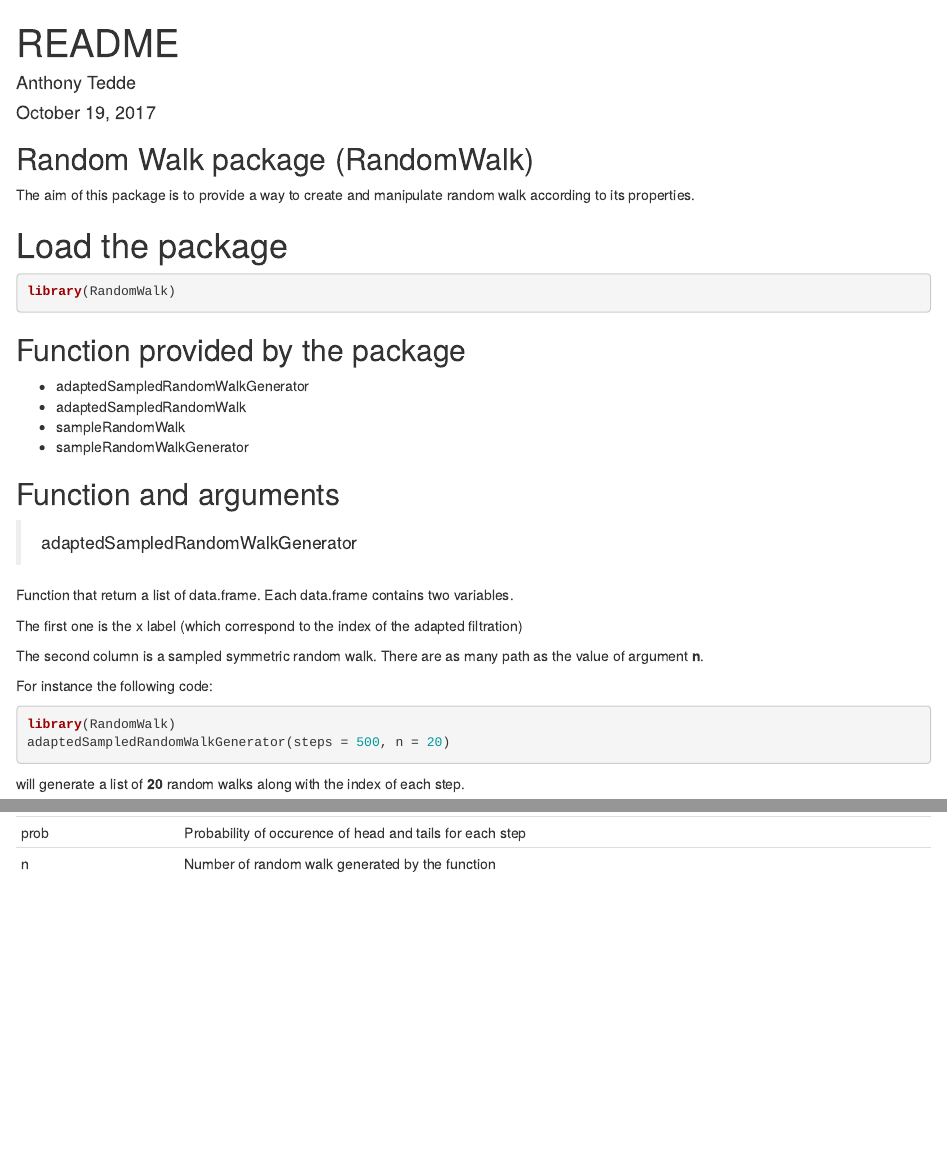
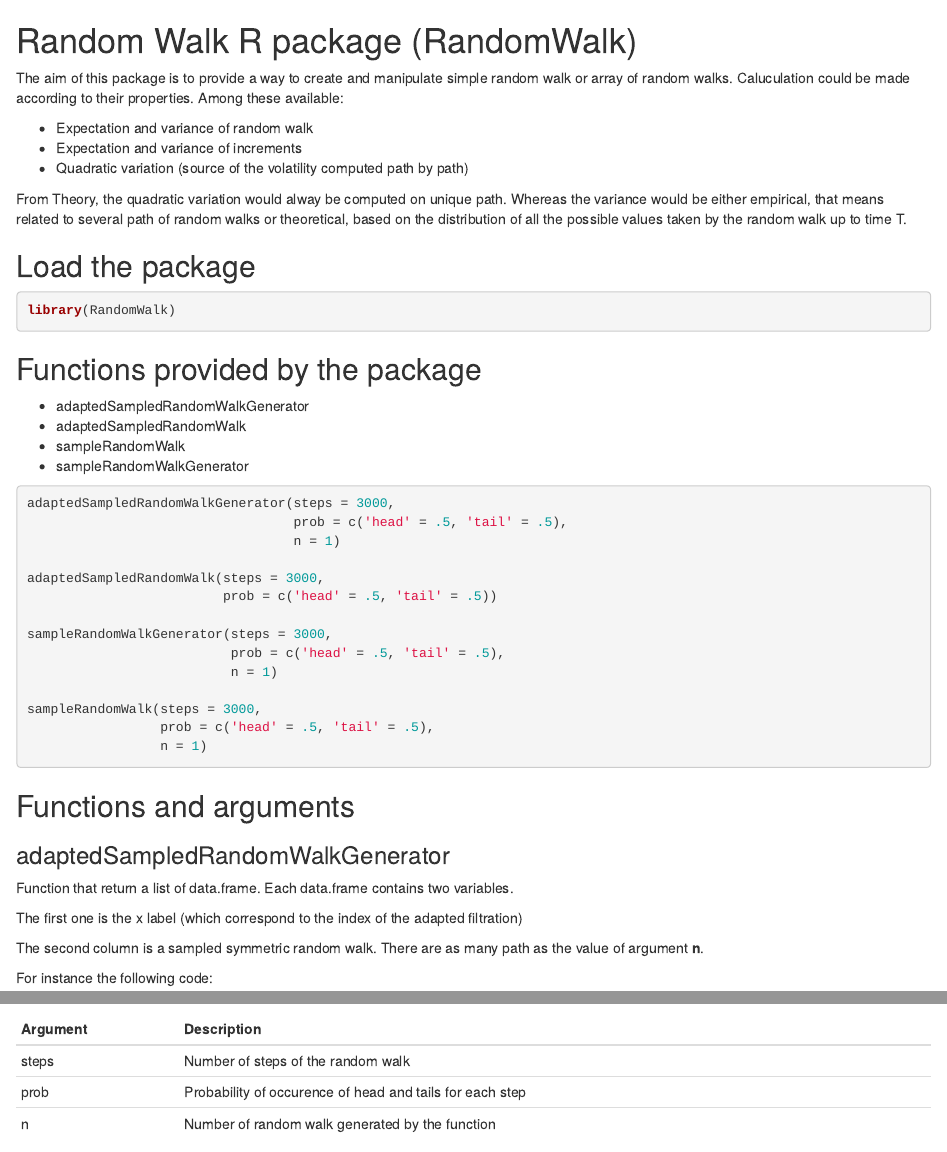
Before and after one commit to AnthonyTedde/RandomProcesses, an R Markdown document (README.Rmd): the page in a window 1100 px wide, from its top, and a second part further down, joined at a grey line. Rendered offline with R 4.5, knitr and Pandoc, with nearby package versions; the code chunks are not run, so their results and figures are left out.

Commit message:
improve documentation

````diff
--- a/README.Rmd
+++ b/README.Rmd
@@ -1,37 +1,55 @@
----
-title: "README"
-author: "Anthony Tedde"
-date: "October 19, 2017"
-output: html_document
----
+# Random Walk R package (RandomWalk)
 
+The aim of this package is to provide a way to create and manipulate simple random walk  or array of random walks.
+Caluculation could be made according to their properties. Among these available:
 
-## Random Walk package (RandomWalk)
+* Expectation and variance of random walk
+* Expectation and variance of increments
+* Quadratic variation (source of the volatility computed path by path)
 
-The aim of this package is to provide a way to create and manipulate random walk according to its properties.
+From Theory, the quadratic variation would alway be computed on unique path. Whereas
+the variance would be either empirical, that means related to several
+path of random walks or theoretical, based on the distribution of all the possible
+values taken by the random walk up to time T.
 
-# Load the package
+## Load the package
 
 ```{r load, echo=TRUE}
 library(RandomWalk)
 ```
 
 
-## Function provided by the package
+## Functions provided by the package
 
 * adaptedSampledRandomWalkGenerator
 * adaptedSampledRandomWalk
 * sampleRandomWalk
 * sampleRandomWalkGenerator
 
+```{r}
+adaptedSampledRandomWalkGenerator(steps = 3000,
+                                  prob = c('head' = .5, 'tail' = .5),
+                                  n = 1)
 
-## Function and arguments
+adaptedSampledRandomWalk(steps = 3000,
+                         prob = c('head' = .5, 'tail' = .5))
+
+sampleRandomWalkGenerator(steps = 3000,
+                          prob = c('head' = .5, 'tail' = .5),
+                          n = 1)
+
+sampleRandomWalk(steps = 3000,
+                 prob = c('head' = .5, 'tail' = .5),
+                 n = 1)
+```
 
 
-> adaptedSampledRandomWalkGenerator
+## Functions and arguments
 
-Function that return a list of data.frame.
-Each data.frame contains two variables.
+
+### adaptedSampledRandomWalkGenerator
+
+Function that return a list of data.frame. Each data.frame contains two variables.
 
 The first one is the x label (which correspond to the index of the adapted
 filtration)
````
Also changed, not shown: README.Rmd (6 more changed lines).
